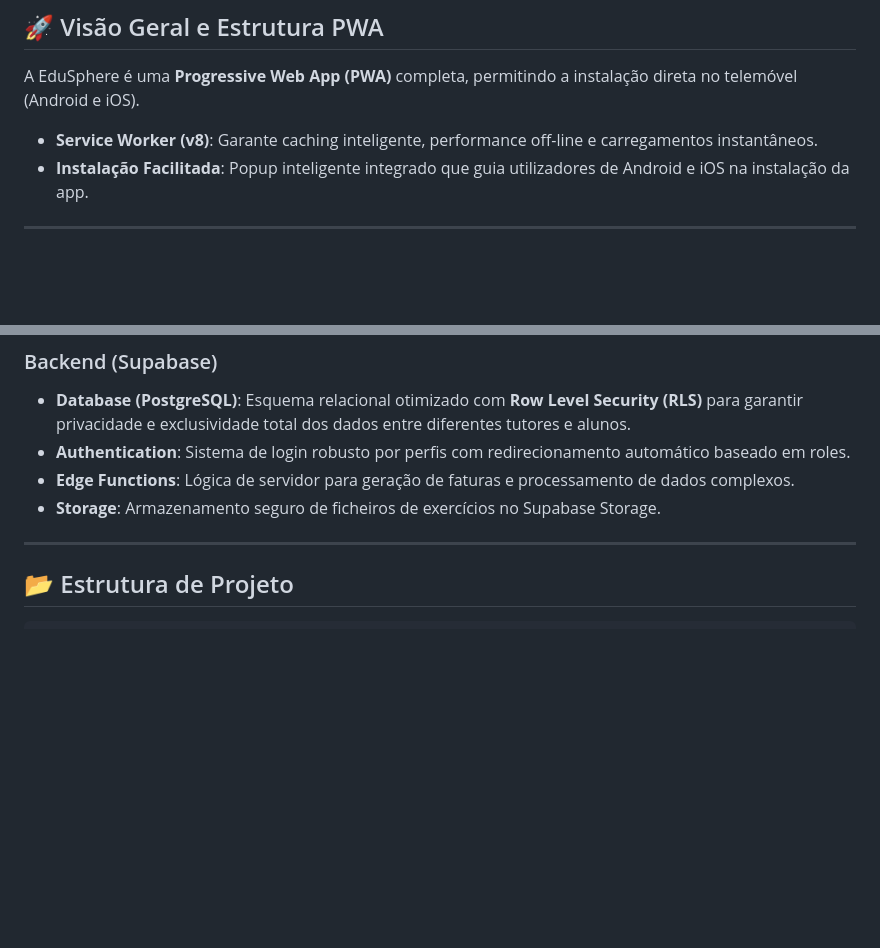
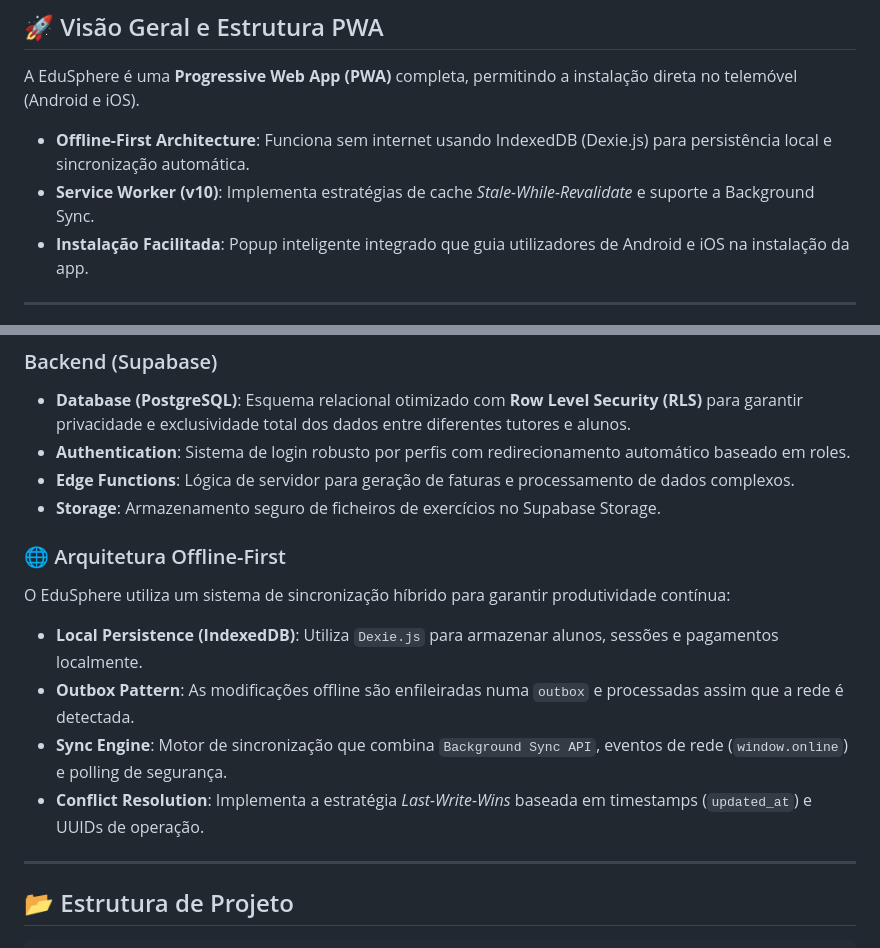
Before and after one commit to antoniorappleton/EduSphere, a Markdown page: README.md, 2 parts joined by grey strips. Drawn GitHub-style; blank space fills up the shorter version.

Commit message:
EduSphere | modo offline, readme

```diff
--- a/README.md
+++ b/README.md
@@ -6,7 +6,8 @@ A **EduSphere** é uma plataforma moderna e premium desenvolvida para centraliza
 
 ## 🚀 Visão Geral e Estrutura PWA
 A EduSphere é uma **Progressive Web App (PWA)** completa, permitindo a instalação direta no telemóvel (Android e iOS).
-- **Service Worker (v8)**: Garante caching inteligente, performance off-line e carregamentos instantâneos.
+- **Offline-First Architecture**: Funciona sem internet usando IndexedDB (Dexie.js) para persistência local e sincronização automática.
+- **Service Worker (v10)**: Implementa estratégias de cache *Stale-While-Revalidate* e suporte a Background Sync.
 - **Instalação Facilitada**: Popup inteligente integrado que guia utilizadores de Android e iOS na instalação da app.
 
 ---
@@ -54,6 +55,13 @@ Interface otimizada para utilização rápida no telemóvel:
 - **Edge Functions**: Lógica de servidor para geração de faturas e processamento de dados complexos.
 - **Storage**: Armazenamento seguro de ficheiros de exercícios no Supabase Storage.
 
+### 🌐 Arquitetura Offline-First
+O EduSphere utiliza um sistema de sincronização híbrido para garantir produtividade contínua:
+- **Local Persistence (IndexedDB)**: Utiliza `Dexie.js` para armazenar alunos, sessões e pagamentos localmente.
+- **Outbox Pattern**: As modificações offline são enfileiradas numa `outbox` e processadas assim que a rede é detectada.
+- **Sync Engine**: Motor de sincronização que combina `Background Sync API`, eventos de rede (`window.online`) e polling de segurança.
+- **Conflict Resolution**: Implementa a estratégia *Last-Write-Wins* baseada em timestamps (`updated_at`) e UUIDs de operação.
+
 ---
 
 ## 📂 Estrutura de Projeto
```
